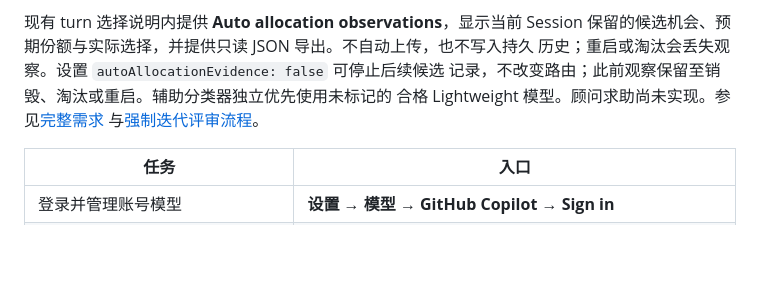
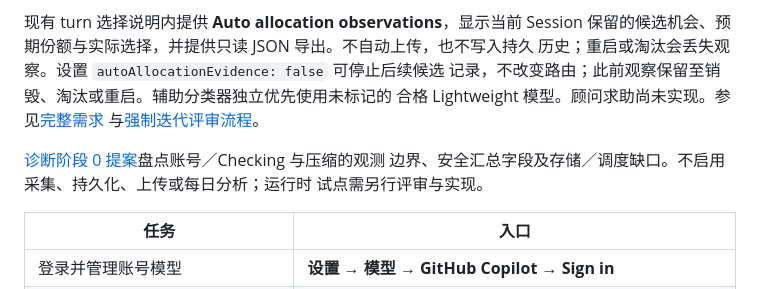
Before and after one commit to cloga/dsh-github-copilot, a Markdown page: README.zh.md, the part around the change. GitHub-like rendering; blank space fills up the shorter version.

```diff
--- a/README.zh.md
+++ b/README.zh.md
@@ -37,6 +37,10 @@ Models 和 Chat 共用不透明、随主题适配的账号下拉层；原生菜
 记录，不改变路由；此前观察保留至销毁、淘汰或重启。辅助分类器独立优先使用未标记的
 合格 Lightweight 模型。顾问求助尚未实现。参见[完整需求](./docs/auto-high-cost.md)
 与[强制迭代评审流程](./docs/evidence-driven-iteration.md)。
+
+[诊断阶段 0 提案](./docs/plugin-diagnostics.md)盘点账号／Checking 与压缩的观测
+边界、安全汇总字段及存储／调度缺口。不启用采集、持久化、上传或每日分析；运行时
+试点需另行评审与实现。
 
 | 任务 | 入口 |
 |---|---|
```
Also changed, not shown: README.md (+5 -0 lines), docs/plugin-diagnostics.md (added, +275 -0 lines).
